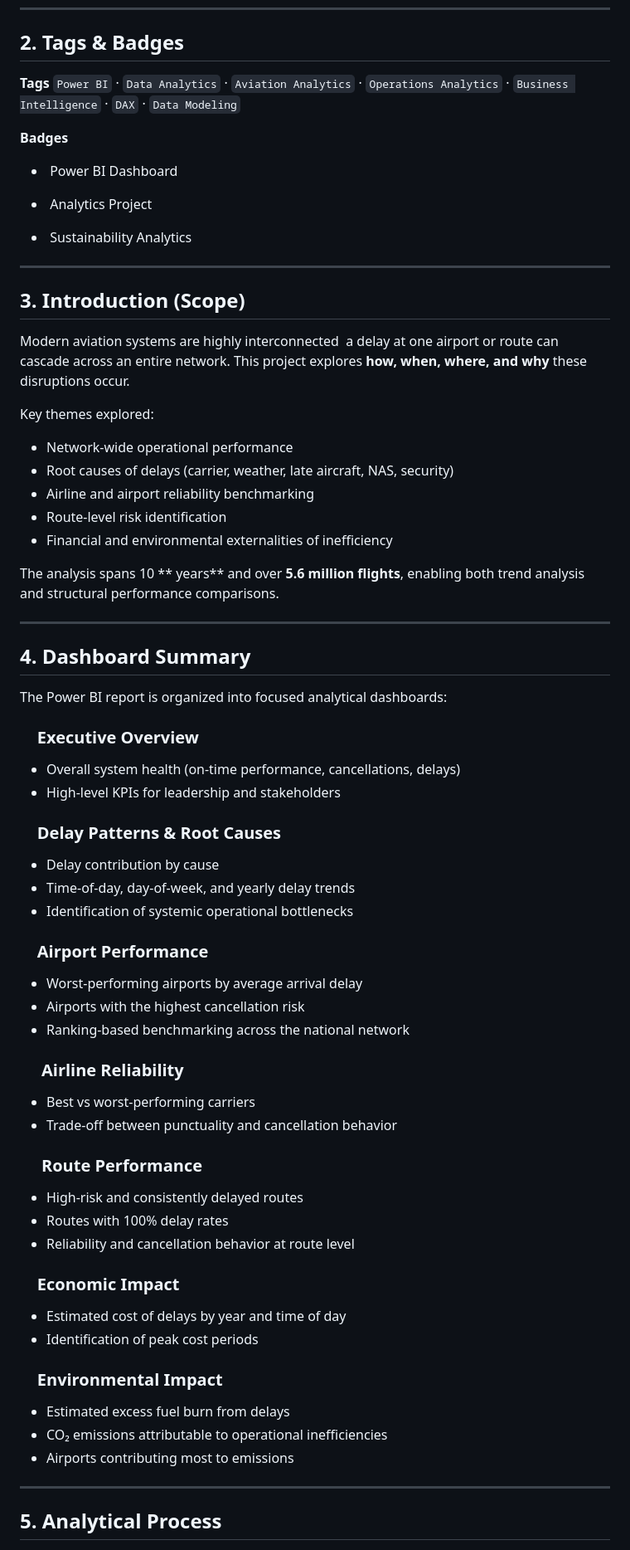
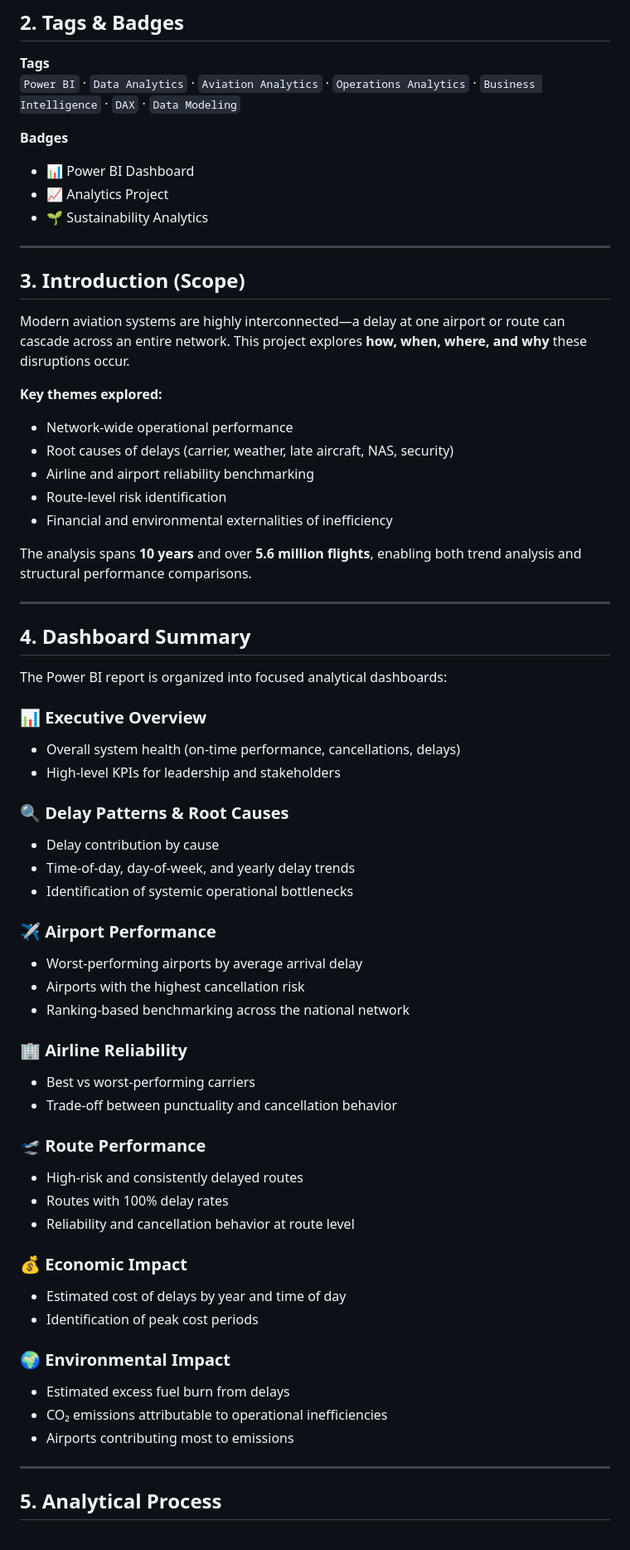
Before and after one commit to Anne-Wambaire-Mwangi/USA-flight-operations-analysis, a Markdown page: README.md, the part around the change printed below. Shown: that part at 83% size. Rendered like a GitHub page.

```diff
--- a/README.md
+++ b/README.md
@@ -14,28 +14,24 @@ The goal is not just reporting but **diagnosing systemic operational inefficienc
 `Power BI` · `Data Analytics` · `Aviation Analytics` · `Operations Analytics` · `Business Intelligence` · `DAX` · `Data Modeling`
 
 **Badges**
-
-*  Power BI Dashboard
-
-*  Analytics Project
-
-*  Sustainability Analytics
+- 📊 Power BI Dashboard
+- 📈 Analytics Project
+- 🌱 Sustainability Analytics
 
 ---
 
 ## 3. Introduction (Scope)
 
-Modern aviation systems are highly interconnected  a delay at one airport or route can cascade across an entire network. This project explores **how, when, where, and why** these disruptions occur.
+Modern aviation systems are highly interconnected—a delay at one airport or route can cascade across an entire network. This project explores **how, when, where, and why** these disruptions occur.
 
-Key themes explored:
+**Key themes explored:**
+- Network-wide operational performance
+- Root causes of delays (carrier, weather, late aircraft, NAS, security)
+- Airline and airport reliability benchmarking
+- Route-level risk identification
+- Financial and environmental externalities of inefficiency
 
-* Network-wide operational performance
-* Root causes of delays (carrier, weather, late aircraft, NAS, security)
-* Airline and airport reliability benchmarking
-* Route-level risk identification
-* Financial and environmental externalities of inefficiency
-
-The analysis spans 10 ** years** and over **5.6 million flights**, enabling both trend analysis and structural performance comparisons.
+The analysis spans **10 years** and over **5.6 million flights**, enabling both trend analysis and structural performance comparisons.
 
 ---
 
@@ -43,44 +39,37 @@ The analysis spans 10 ** years** and over **5.6 million flights**, enabling bot
 
 The Power BI report is organized into focused analytical dashboards:
 
-###     Executive Overview
+### 📊 Executive Overview
+- Overall system health (on-time performance, cancellations, delays)
+- High-level KPIs for leadership and stakeholders
 
-* Overall system health (on-time performance, cancellations, delays)
-* High-level KPIs for leadership and stakeholders
+### 🔍 Delay Patterns & Root Causes
+- Delay contribution by cause
+- Time-of-day, day-of-week, and yearly delay trends
+- Identification of systemic operational bottlenecks
 
-###     Delay Patterns & Root Causes
+### ✈️ Airport Performance
+- Worst-performing airports by average arrival delay
+- Airports with the highest cancellation risk
+- Ranking-based benchmarking across the national network
 
-* Delay contribution by cause
-* Time-of-day, day-of-week, and yearly delay trends
-* Identification of systemic operational bottlenecks
+### 🏢 Airline Reliability
+- Best vs worst-performing carriers
+- Trade-off between punctuality and cancellation behavior
 
-###     Airport Performance
+### 🛫 Route Performance
+- High-risk and consistently delayed routes
+- Routes with 100% delay rates
+- Reliability and cancellation behavior at route level
 
-* Worst-performing airports by average arrival delay
-* Airports with the highest cancellation risk
-* Ranking-based benchmarking across the national network
+### 💰 Economic Impact
+- Estimated cost of delays by year and time of day
+- Identification of peak cost periods
 
-###      Airline Reliability
-
-* Best vs worst-performing carriers
-* Trade-off between punctuality and cancellation behavior
-
-###      Route Performance
-
-* High-risk and consistently delayed routes
-* Routes with 100% delay rates
-* Reliability and cancellation behavior at route level
-
-###     Economic Impact
-
-* Estimated cost of delays by year and time of day
-* Identification of peak cost periods
-
-###     Environmental Impact
-
-* Estimated excess fuel burn from delays
-* CO₂ emissions attributable to operational inefficiencies
-* Airports contributing most to emissions
+### 🌍 Environmental Impact
+- Estimated excess fuel burn from delays
+- CO₂ emissions attributable to operational inefficiencies
+- Airports contributing most to emissions
 
 ---
 
```
Also changed, not shown: other parts of README.md (+100 -121 lines).
